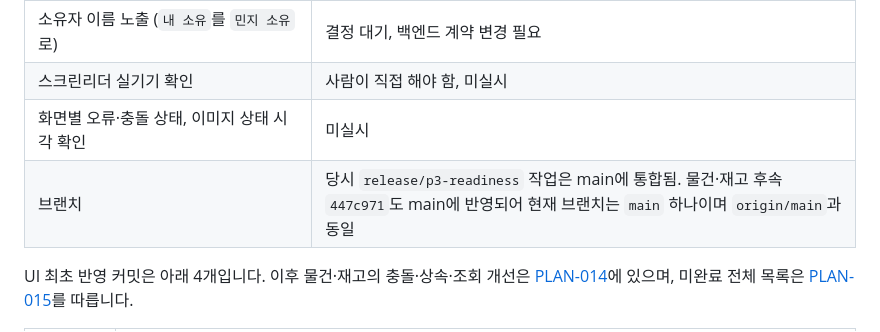
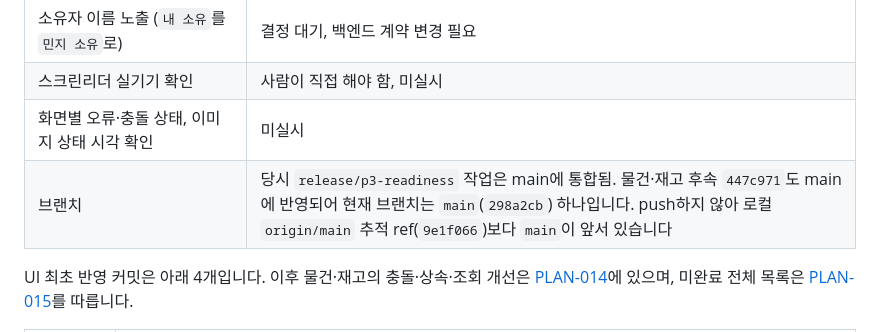
Before and after one commit to brgtovcm98/agolock, a Markdown page: docs/implementation/PLAN-013-ui-review-followups.md, the part around the change. Rendered like a GitHub page.

Commit message:
docs: correct remote state claim in PLAN-013
Co-authored-by: Junie <junie@jetbrains.com>

```diff
--- a/docs/implementation/PLAN-013-ui-review-followups.md
+++ b/docs/implementation/PLAN-013-ui-review-followups.md
@@ -14,7 +14,7 @@
 | 소유자 이름 노출 (`내 소유`를 `민지 소유`로) | 결정 대기, 백엔드 계약 변경 필요 |
 | 스크린리더 실기기 확인 | 사람이 직접 해야 함, 미실시 |
 | 화면별 오류·충돌 상태, 이미지 상태 시각 확인 | 미실시 |
-| 브랜치 | 당시 `release/p3-readiness` 작업은 main에 통합됨. 물건·재고 후속 `447c971`도 main에 반영되어 현재 브랜치는 `main` 하나이며 `origin/main`과 동일 |
+| 브랜치 | 당시 `release/p3-readiness` 작업은 main에 통합됨. 물건·재고 후속 `447c971`도 main에 반영되어 현재 브랜치는 `main`(`298a2cb`) 하나입니다. push하지 않아 로컬 `origin/main` 추적 ref(`9e1f066`)보다 `main`이 앞서 있습니다 |
 
 UI 최초 반영 커밋은 아래 4개입니다. 이후 물건·재고의 충돌·상속·조회 개선은 [PLAN-014](PLAN-014-inventory-hardening.md)에 있으며, 미완료 전체 목록은 [PLAN-015](PLAN-015-current-status-and-followups.md)를 따릅니다.
 
```
